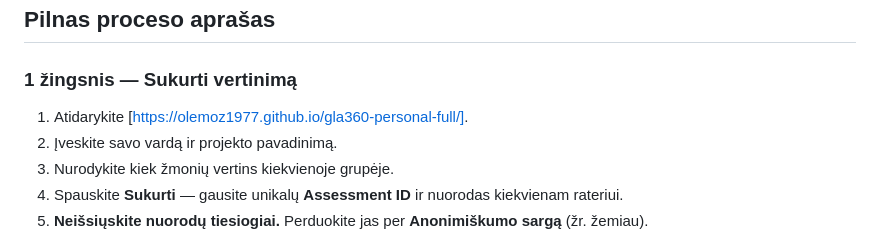
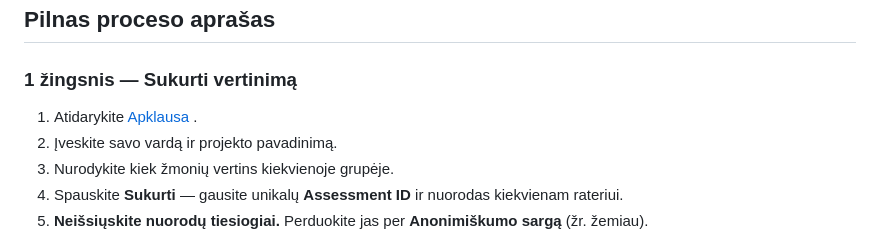
Before and after one commit to olemoz1977/gla360-personal-full, a Markdown page: README.md, the part around the change. Drawn GitHub-style.

```diff
--- a/README.md
+++ b/README.md
@@ -40,7 +40,7 @@ Asmeninė 360° lyderystės apklausa, veikianti **be serverio** (tik naršyklėj
 
 ### 1 žingsnis — Sukurti vertinimą
 
-1. Atidarykite [https://olemoz1977.github.io/gla360-personal-full/].
+1. Atidarykite [ Apklausa ](https://olemoz1977.github.io/gla360-personal-full/).
 2. Įveskite savo vardą ir projekto pavadinimą.
 3. Nurodykite kiek žmonių vertins kiekvienoje grupėje.
 4. Spauskite **Sukurti** — gausite unikalų **Assessment ID** ir nuorodas kiekvienam rateriui.
```
